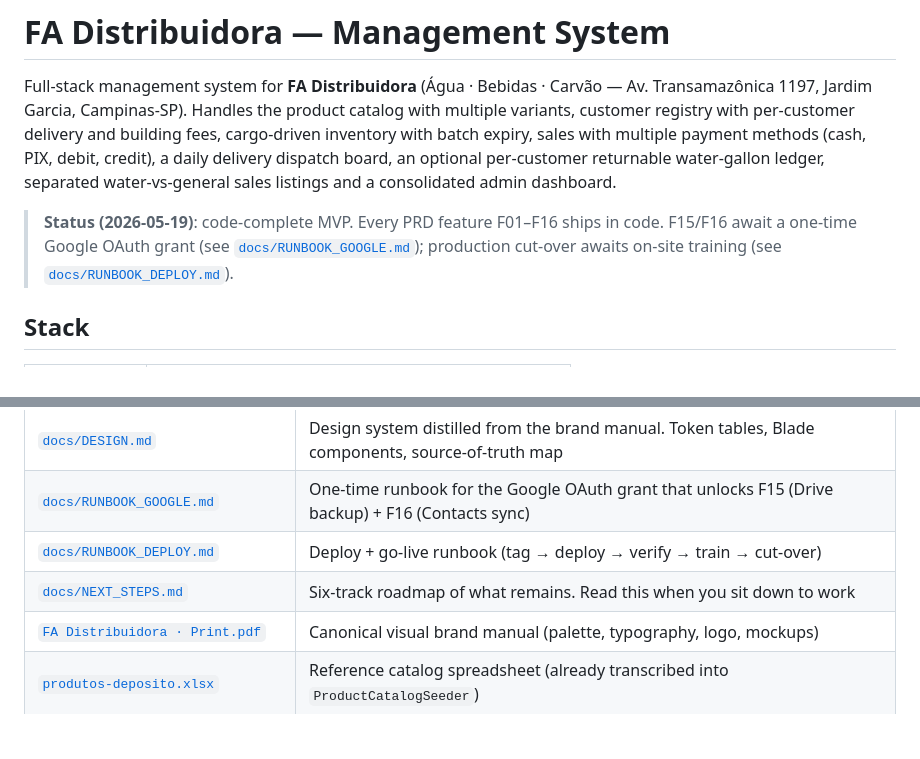
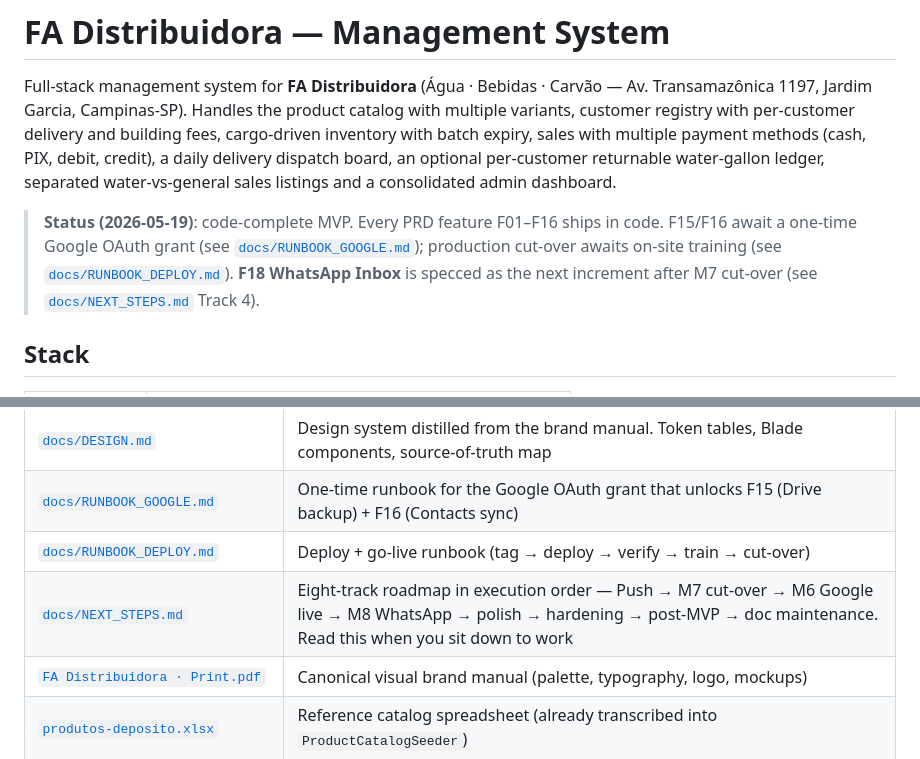
Before and after one commit to andersonoliveiraventurini/beverage-shop-manager, a Markdown page: README.md, 2 parts joined by grey strips. GitHub-like rendering; blank space fills up the shorter version.

```diff
--- a/README.md
+++ b/README.md
@@ -2,7 +2,7 @@
 
 Full-stack management system for **FA Distribuidora** (Água · Bebidas · Carvão — Av. Transamazônica 1197, Jardim Garcia, Campinas-SP). Handles the product catalog with multiple variants, customer registry with per-customer delivery and building fees, cargo-driven inventory with batch expiry, sales with multiple payment methods (cash, PIX, debit, credit), a daily delivery dispatch board, an optional per-customer returnable water-gallon ledger, separated water-vs-general sales listings and a consolidated admin dashboard.
 
-> **Status (2026-05-19)**: code-complete MVP. Every PRD feature F01–F16 ships in code. F15/F16 await a one-time Google OAuth grant (see [`docs/RUNBOOK_GOOGLE.md`](docs/RUNBOOK_GOOGLE.md)); production cut-over awaits on-site training (see [`docs/RUNBOOK_DEPLOY.md`](docs/RUNBOOK_DEPLOY.md)).
+> **Status (2026-05-19)**: code-complete MVP. Every PRD feature F01–F16 ships in code. F15/F16 await a one-time Google OAuth grant (see [`docs/RUNBOOK_GOOGLE.md`](docs/RUNBOOK_GOOGLE.md)); production cut-over awaits on-site training (see [`docs/RUNBOOK_DEPLOY.md`](docs/RUNBOOK_DEPLOY.md)). **F18 WhatsApp Inbox** is specced as the next increment after M7 cut-over (see [`docs/NEXT_STEPS.md`](docs/NEXT_STEPS.md) Track 4).
 
 ## Stack
 
@@ -36,7 +36,7 @@ Both environments share the same schema and `ProductCatalogSeeder`. Operational
 | [`docs/DESIGN.md`](docs/DESIGN.md) | Design system distilled from the brand manual. Token tables, Blade components, source-of-truth map |
 | [`docs/RUNBOOK_GOOGLE.md`](docs/RUNBOOK_GOOGLE.md) | One-time runbook for the Google OAuth grant that unlocks F15 (Drive backup) + F16 (Contacts sync) |
 | [`docs/RUNBOOK_DEPLOY.md`](docs/RUNBOOK_DEPLOY.md) | Deploy + go-live runbook (tag → deploy → verify → train → cut-over) |
-| [`docs/NEXT_STEPS.md`](docs/NEXT_STEPS.md) | Six-track roadmap of what remains. Read this when you sit down to work |
+| [`docs/NEXT_STEPS.md`](docs/NEXT_STEPS.md) | Eight-track roadmap in execution order — Push → M7 cut-over → M6 Google live → M8 WhatsApp → polish → hardening → post-MVP → doc maintenance. Read this when you sit down to work |
 | [`FA Distribuidora · Print.pdf`](FA%20Distribuidora%20%C2%B7%20Print.pdf) | Canonical visual brand manual (palette, typography, logo, mockups) |
 | [`produtos-deposito.xlsx`](produtos-deposito.xlsx) | Reference catalog spreadsheet (already transcribed into `ProductCatalogSeeder`) |
 
```
Also changed, not shown: docs/NEXT_STEPS.md (+119 -80 lines), docs/prd/prd-fa-distribuidora.md (+2 -1 lines).
